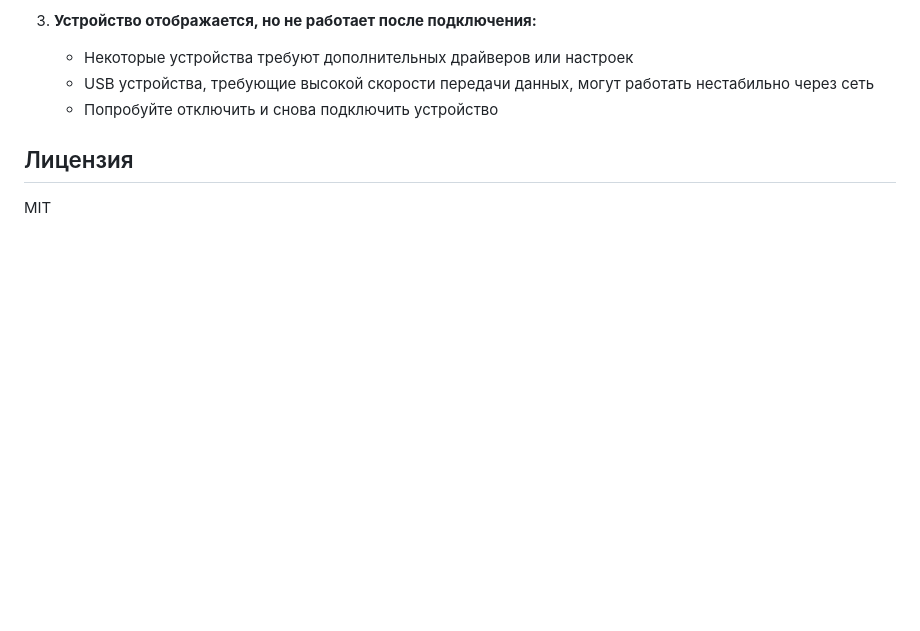
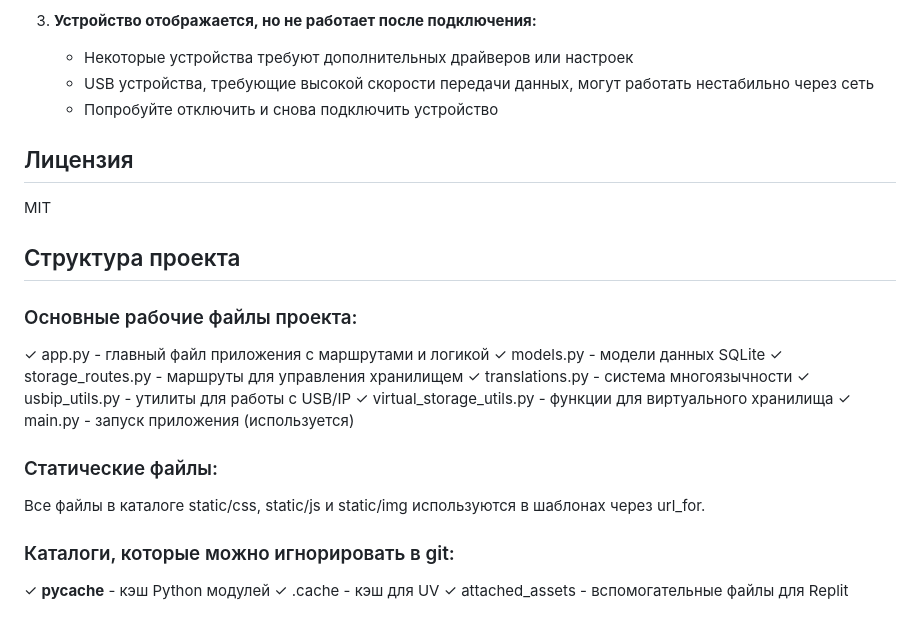
Before and after one commit to maksfaktor/usbip-web, a Markdown page: README.md, the part around the change. Drawn GitHub-style; blank space fills up the shorter version.

Commit message:
Document project structure and file organization within the README
Add a project structure overview to the README.md file, detailing key files and directories.

Replit-Commit-Author: Agent
Replit-Commit-Session-Id: 9e34b9be-03c2-4f4c-8408-ad253c365f70
Replit-Commit-Screenshot-Url: https://storage.googleapis.com/screenshot-production-us-central1/3913cd2f-3667-4efe-8dec-14b05e58754b/cc136ae2-d77b-4add-9bf7-6e2f8d3ae1d2.jpg

```diff
--- a/README.md
+++ b/README.md
@@ -421,3 +421,22 @@ export DATABASE_URL=postgresql://usbip_user:your_password@localhost/usbip_db
 ## Лицензия
 
 MIT
+
+## Структура проекта
+
+### Основные рабочие файлы проекта:
+✓ app.py - главный файл приложения с маршрутами и логикой
+✓ models.py - модели данных SQLite
+✓ storage_routes.py - маршруты для управления хранилищем
+✓ translations.py - система многоязычности
+✓ usbip_utils.py - утилиты для работы с USB/IP
+✓ virtual_storage_utils.py - функции для виртуального хранилища
+✓ main.py - запуск приложения (используется)
+
+### Статические файлы:
+Все файлы в каталоге static/css, static/js и static/img используются в шаблонах через url_for.
+
+### Каталоги, которые можно игнорировать в git:
+✓ __pycache__ - кэш Python модулей
+✓ .cache - кэш для UV
+✓ attached_assets - вспомогательные файлы для Replit
```
